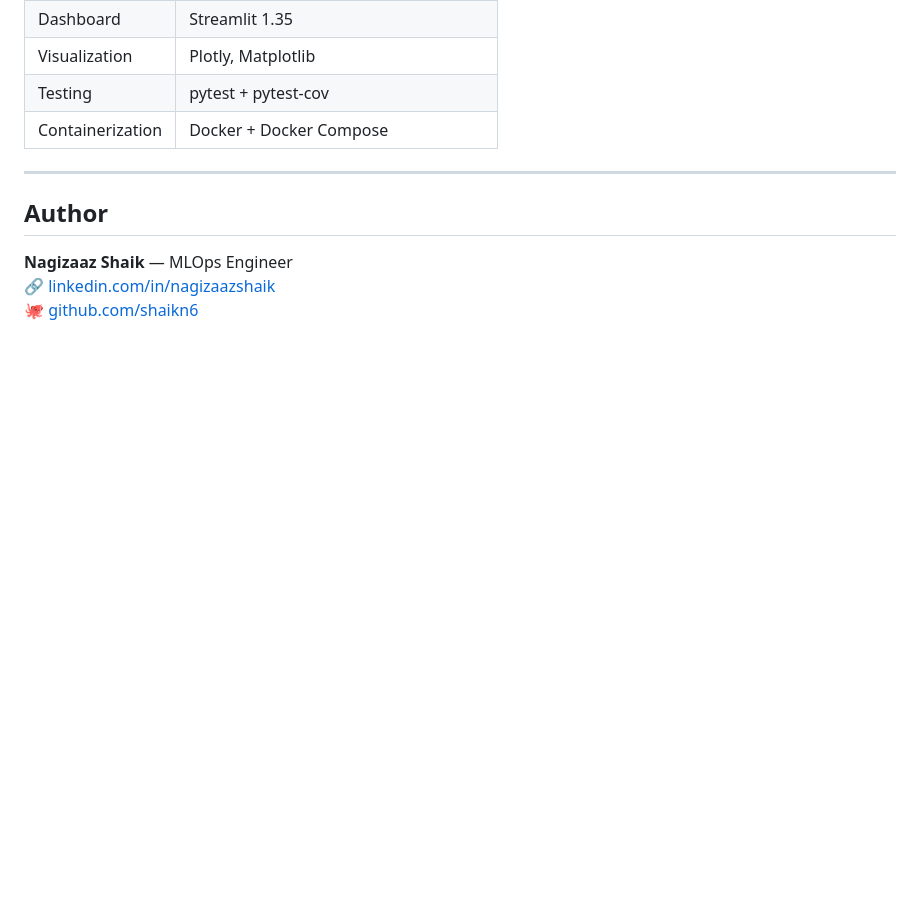
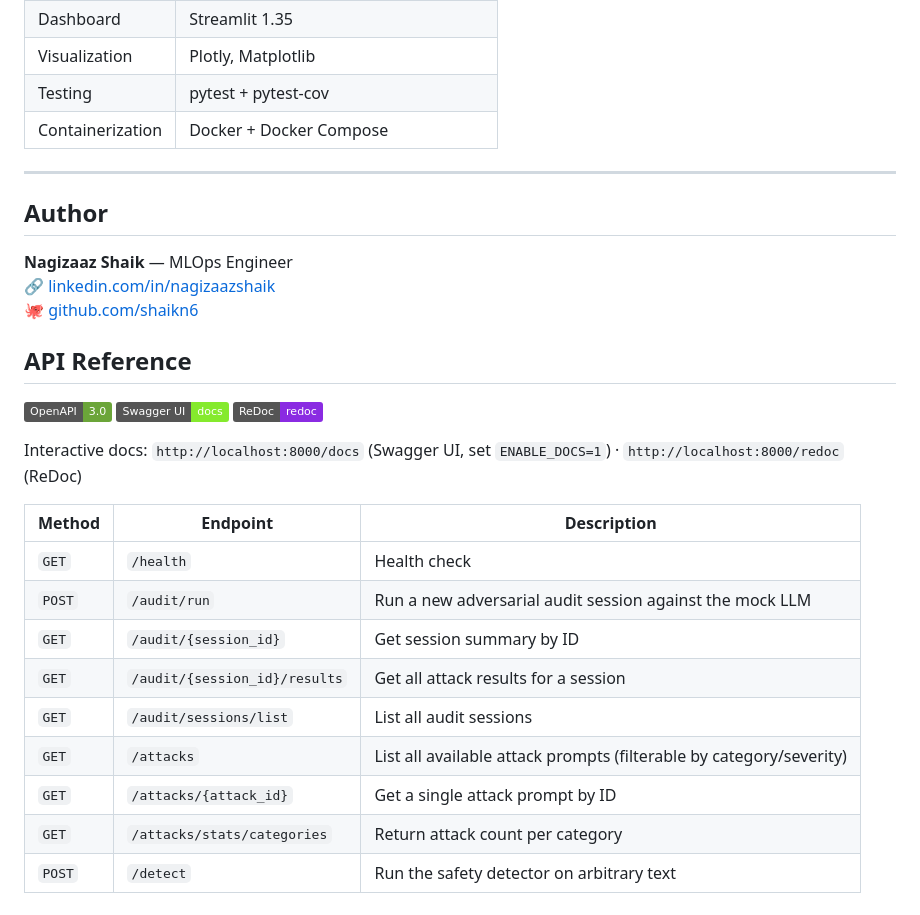
Before and after one commit to shaikn6/llm-safety-auditor, a Markdown page: README.md, the part around the change. GitHub-like rendering; badges without logos; blank space fills up the shorter version.

Commit message:
docs: add OpenAPI badge and endpoint reference table

```diff
--- a/README.md
+++ b/README.md
@@ -268,3 +268,23 @@ curl -X POST http://localhost:8000/detect \
 🐙 [github.com/shaikn6](https://github.com/shaikn6)
 
 <!-- CI verified -->
+
+## API Reference
+
+[![OpenAPI](https://img.shields.io/badge/OpenAPI-3.0-6BA539?logo=openapi-initiative&logoColor=white)](http://localhost:8000/docs)
+[![Swagger UI](https://img.shields.io/badge/Swagger_UI-docs-85EA2D?logo=swagger&logoColor=black)](http://localhost:8000/docs)
+[![ReDoc](https://img.shields.io/badge/ReDoc-redoc-8A2BE2)](http://localhost:8000/redoc)
+
+Interactive docs: `http://localhost:8000/docs` (Swagger UI, set `ENABLE_DOCS=1`) · `http://localhost:8000/redoc` (ReDoc)
+
+| Method | Endpoint | Description |
+|--------|----------|-------------|
+| `GET` | `/health` | Health check |
+| `POST` | `/audit/run` | Run a new adversarial audit session against the mock LLM |
+| `GET` | `/audit/{session_id}` | Get session summary by ID |
+| `GET` | `/audit/{session_id}/results` | Get all attack results for a session |
+| `GET` | `/audit/sessions/list` | List all audit sessions |
+| `GET` | `/attacks` | List all available attack prompts (filterable by category/severity) |
+| `GET` | `/attacks/{attack_id}` | Get a single attack prompt by ID |
+| `GET` | `/attacks/stats/categories` | Return attack count per category |
+| `POST` | `/detect` | Run the safety detector on arbitrary text |
```
